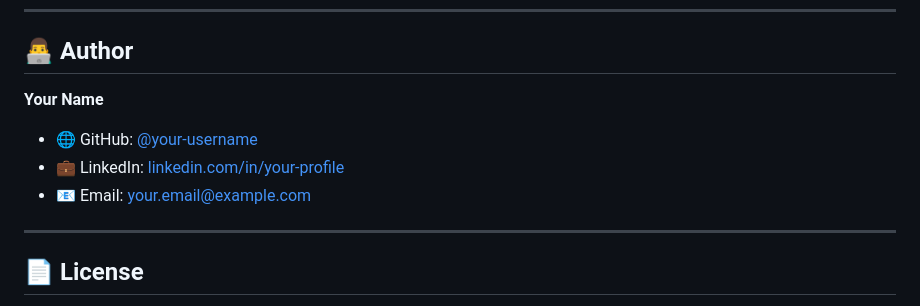
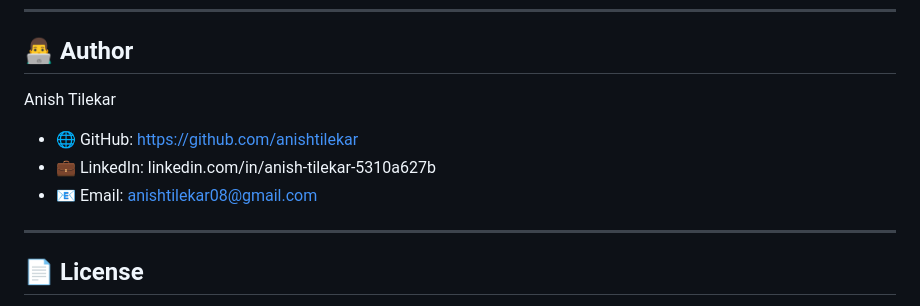
Before and after one commit to anishtilekar/disaster-evacuation-decision-engine, a Markdown page: README.md, the part around the change. Drawn GitHub-style.

Commit message:
Updated Readme file(2)

```diff
--- a/README.md
+++ b/README.md
@@ -382,10 +382,10 @@ curl -X POST http://localhost:8080/api/shelters \
 
 ## 👨‍💻 Author
 
-**Your Name**
-- 🌐 GitHub: [@your-username](https://github.com/your-username)
-- 💼 LinkedIn: [linkedin.com/in/your-profile](https://linkedin.com/in/your-profile)
-- 📧 Email: your.email@example.com
+Anish Tilekar
+- 🌐 GitHub: https://github.com/anishtilekar
+- 💼 LinkedIn: linkedin.com/in/anish-tilekar-5310a627b
+- 📧 Email: anishtilekar08@gmail.com
 
 ---
 
```
